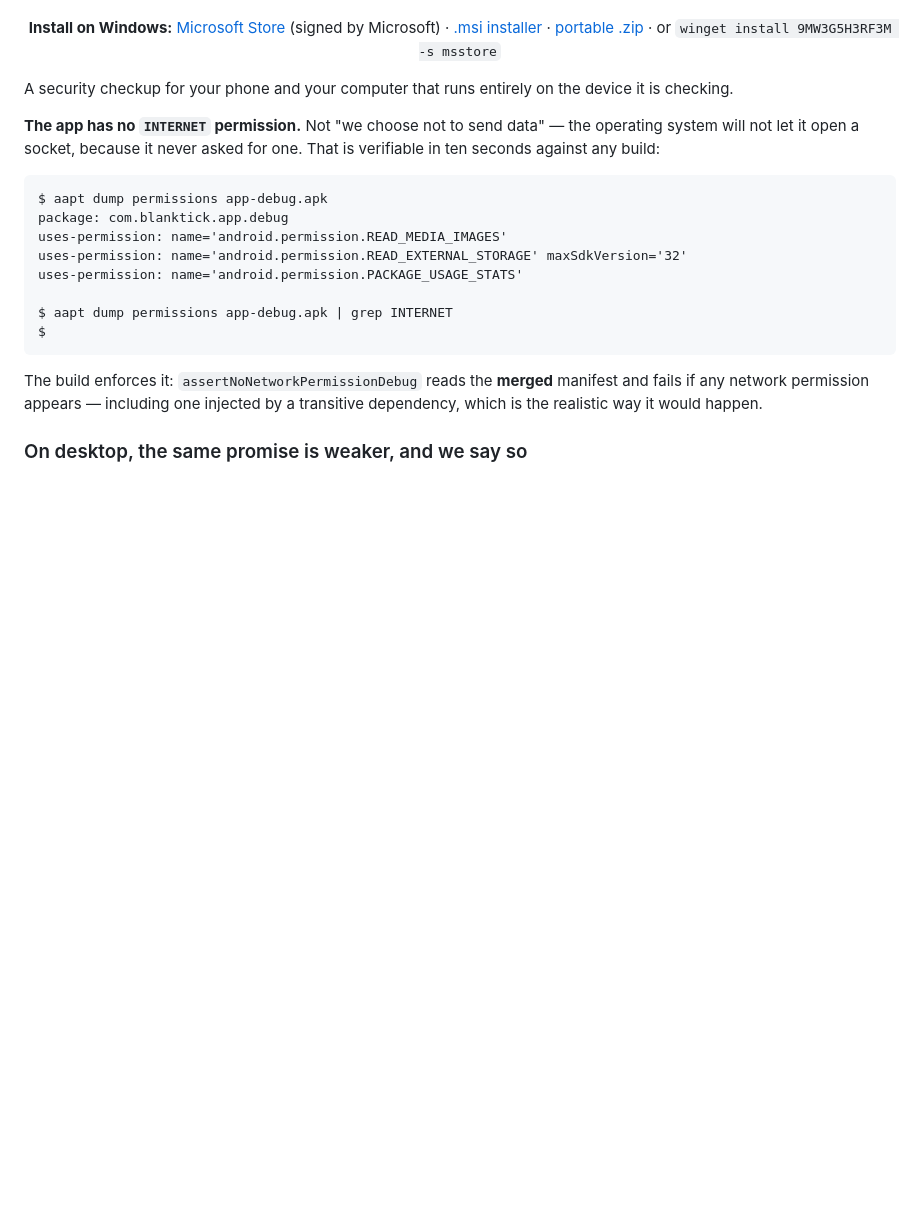
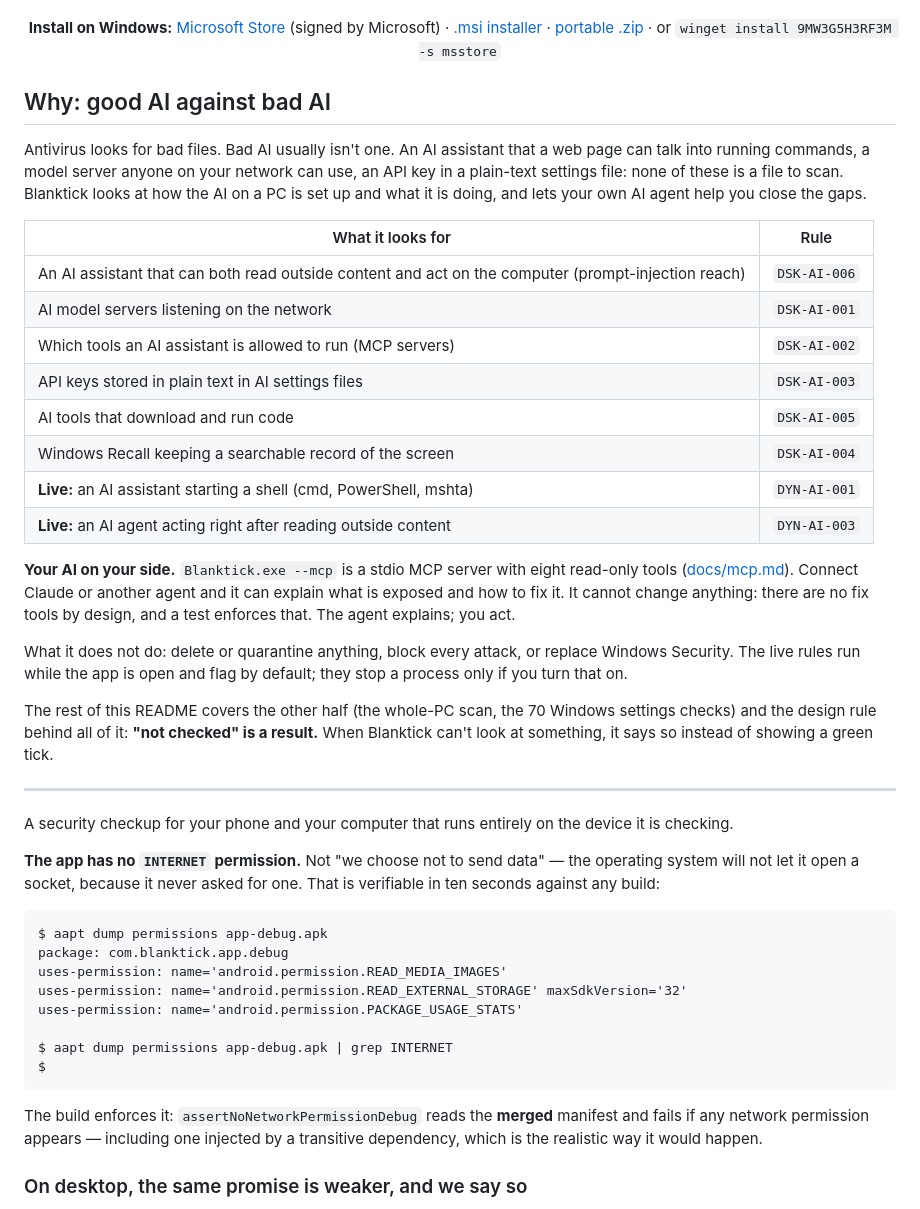
Before and after one commit to opemaid/blanktick, a Markdown page: README.md, the part around the change. Drawn GitHub-style; blank space fills up the shorter version.

Commit message:
README and Store listing: good AI against bad AI
Co-Authored-By: Claude Opus 5.5 <noreply@anthropic.com>

```diff
--- a/README.md
+++ b/README.md
@@ -13,6 +13,40 @@ It finds where bad AI can get into your PC, and lets your own AI agent help you
 <a href="https://dl.blanktick.org/Blanktick-0.1.2-win-x64.msi">.msi installer</a> ·
 <a href="https://dl.blanktick.org/Blanktick-0.1.2-win-x64.zip">portable .zip</a> ·
 or <code>winget install 9MW3G5H3RF3M -s msstore</code></p>
+
+## Why: good AI against bad AI
+
+Antivirus looks for bad files. Bad AI usually isn't one. An AI assistant that a
+web page can talk into running commands, a model server anyone on your network can
+use, an API key in a plain-text settings file: none of these is a file to scan.
+Blanktick looks at how the AI on a PC is set up and what it is doing, and lets your
+own AI agent help you close the gaps.
+
+| What it looks for | Rule |
+|---|---|
+| An AI assistant that can both read outside content and act on the computer (prompt-injection reach) | `DSK-AI-006` |
+| AI model servers listening on the network | `DSK-AI-001` |
+| Which tools an AI assistant is allowed to run (MCP servers) | `DSK-AI-002` |
+| API keys stored in plain text in AI settings files | `DSK-AI-003` |
+| AI tools that download and run code | `DSK-AI-005` |
+| Windows Recall keeping a searchable record of the screen | `DSK-AI-004` |
+| **Live:** an AI assistant starting a shell (cmd, PowerShell, mshta) | `DYN-AI-001` |
+| **Live:** an AI agent acting right after reading outside content | `DYN-AI-003` |
+
+**Your AI on your side.** `Blanktick.exe --mcp` is a stdio MCP server with eight
+read-only tools ([docs/mcp.md](docs/mcp.md)). Connect Claude or another agent and it
+can explain what is exposed and how to fix it. It cannot change anything: there are
+no fix tools by design, and a test enforces that. The agent explains; you act.
+
+What it does not do: delete or quarantine anything, block every attack, or replace
+Windows Security. The live rules run while the app is open and flag by default; they
+stop a process only if you turn that on.
+
+The rest of this README covers the other half (the whole-PC scan, the 70 Windows
+settings checks) and the design rule behind all of it: **"not checked" is a result.**
+When Blanktick can't look at something, it says so instead of showing a green tick.
+
+---
 
 A security checkup for your phone and your computer that runs entirely on the
 device it is checking.
```
Also changed, not shown: desktop/msix/STORE-LISTING.md (+14 -12 lines).
